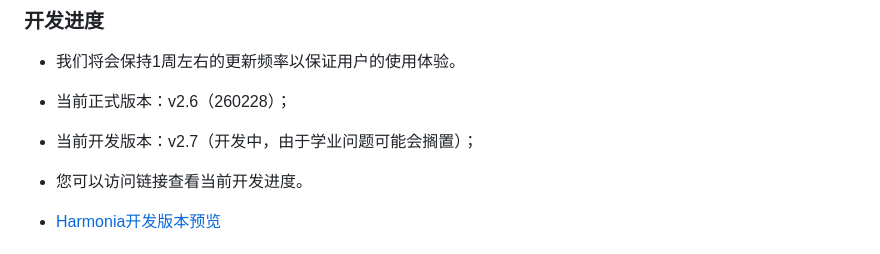
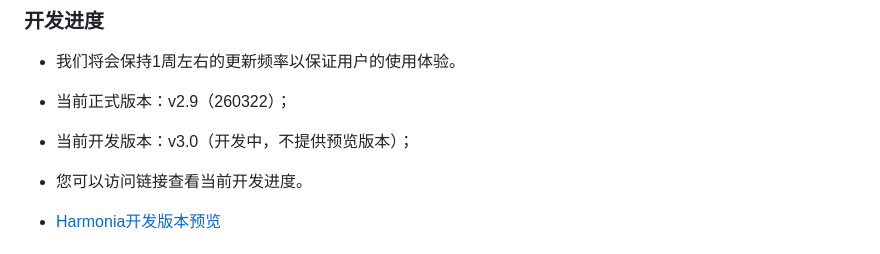
Before and after one commit to beststoryilove/Harmonia-MusicPlayer, a Markdown page: README.md, the part around the change. Drawn GitHub-style.

```diff
--- a/README.md
+++ b/README.md
@@ -221,8 +221,8 @@ const BUILTIN_NETEASE_PROXIES = [
 ### 开发进度
 
 - 我们将会保持1周左右的更新频率以保证用户的使用体验。
-- 当前正式版本：v2.6（260228）；
-- 当前开发版本：v2.7（开发中，由于学业问题可能会搁置）；
+- 当前正式版本：v2.9（260322）；
+- 当前开发版本：v3.0（开发中，不提供预览版本）；
 
 - 您可以访问链接查看当前开发进度。
 - [Harmonia开发版本预览](https://809blog.dpdns.org/Harmonia_Pre)
```
